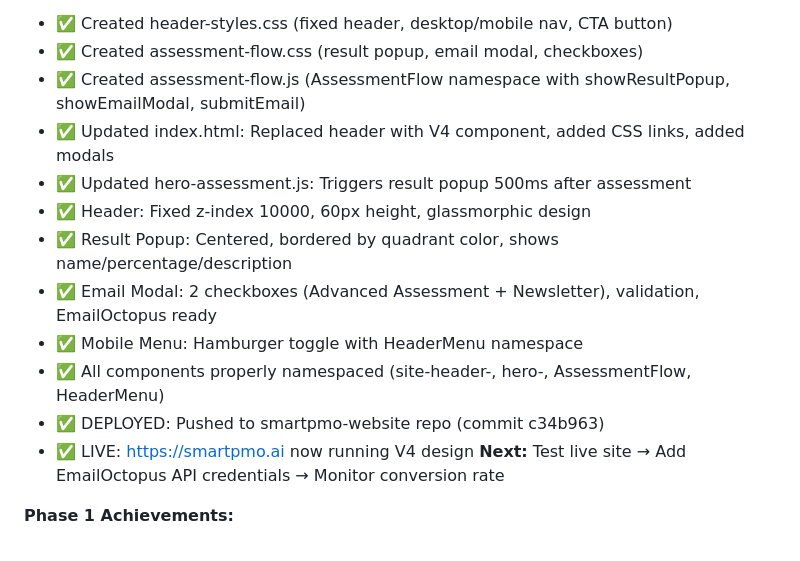
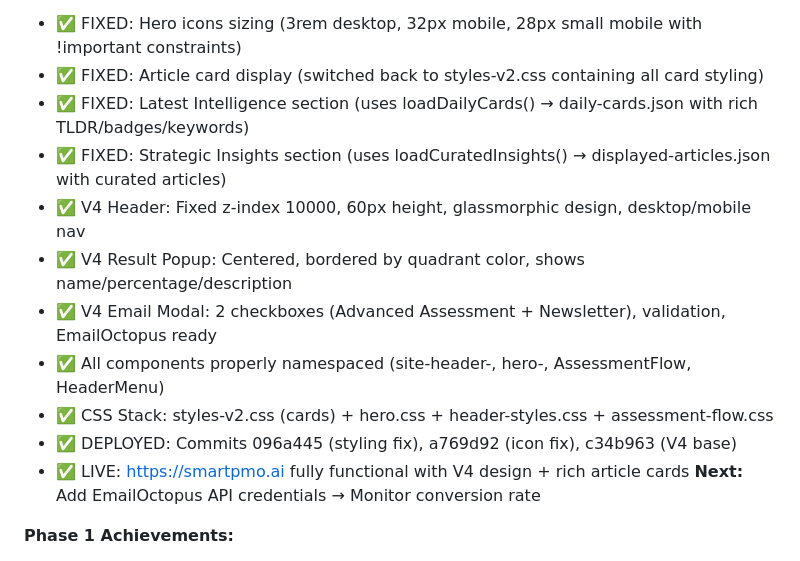
Before and after one commit to giogiup/PMO-Brain-2.0, a Markdown page: status.md, the part around one of its changes. Rendered like a GitHub page.

```diff
--- a/status.md
+++ b/status.md
@@ -166,17 +166,16 @@
 **Result:**
-- ✅ Created header-styles.css (fixed header, desktop/mobile nav, CTA button)
-- ✅ Created assessment-flow.css (result popup, email modal, checkboxes)
-- ✅ Created assessment-flow.js (AssessmentFlow namespace with showResultPopup, showEmailModal, submitEmail)
-- ✅ Updated index.html: Replaced header with V4 component, added CSS links, added modals
-- ✅ Updated hero-assessment.js: Triggers result popup 500ms after assessment
-- ✅ Header: Fixed z-index 10000, 60px height, glassmorphic design
-- ✅ Result Popup: Centered, bordered by quadrant color, shows name/percentage/description
-- ✅ Email Modal: 2 checkboxes (Advanced Assessment + Newsletter), validation, EmailOctopus ready
-- ✅ Mobile Menu: Hamburger toggle with HeaderMenu namespace
+- ✅ FIXED: Hero icons sizing (3rem desktop, 32px mobile, 28px small mobile with !important constraints)
+- ✅ FIXED: Article card display (switched back to styles-v2.css containing all card styling)
+- ✅ FIXED: Latest Intelligence section (uses loadDailyCards() → daily-cards.json with rich TLDR/badges/keywords)
+- ✅ FIXED: Strategic Insights section (uses loadCuratedInsights() → displayed-articles.json with curated articles)
+- ✅ V4 Header: Fixed z-index 10000, 60px height, glassmorphic design, desktop/mobile nav
+- ✅ V4 Result Popup: Centered, bordered by quadrant color, shows name/percentage/description
+- ✅ V4 Email Modal: 2 checkboxes (Advanced Assessment + Newsletter), validation, EmailOctopus ready
 - ✅ All components properly namespaced (site-header-, hero-, AssessmentFlow, HeaderMenu)
-- ✅ DEPLOYED: Pushed to smartpmo-website repo (commit c34b963)
-- ✅ LIVE: https://smartpmo.ai now running V4 design
-**Next:** Test live site → Add EmailOctopus API credentials → Monitor conversion rate
+- ✅ CSS Stack: styles-v2.css (cards) + hero.css + header-styles.css + assessment-flow.css
+- ✅ DEPLOYED: Commits 096a445 (styling fix), a769d92 (icon fix), c34b963 (V4 base)
+- ✅ LIVE: https://smartpmo.ai fully functional with V4 design + rich article cards
+**Next:** Add EmailOctopus API credentials → Monitor conversion rate
 
 **Phase 1 Achievements:**
 - Database cleaned: 23,671 → 3,834 unique articles (84% reduction)
```
Also changed, not shown: other parts of status.md (+2 -2 lines), HERO-V4-IMPLEMENTATION-COMPLETE.md (+66 -2 lines).
